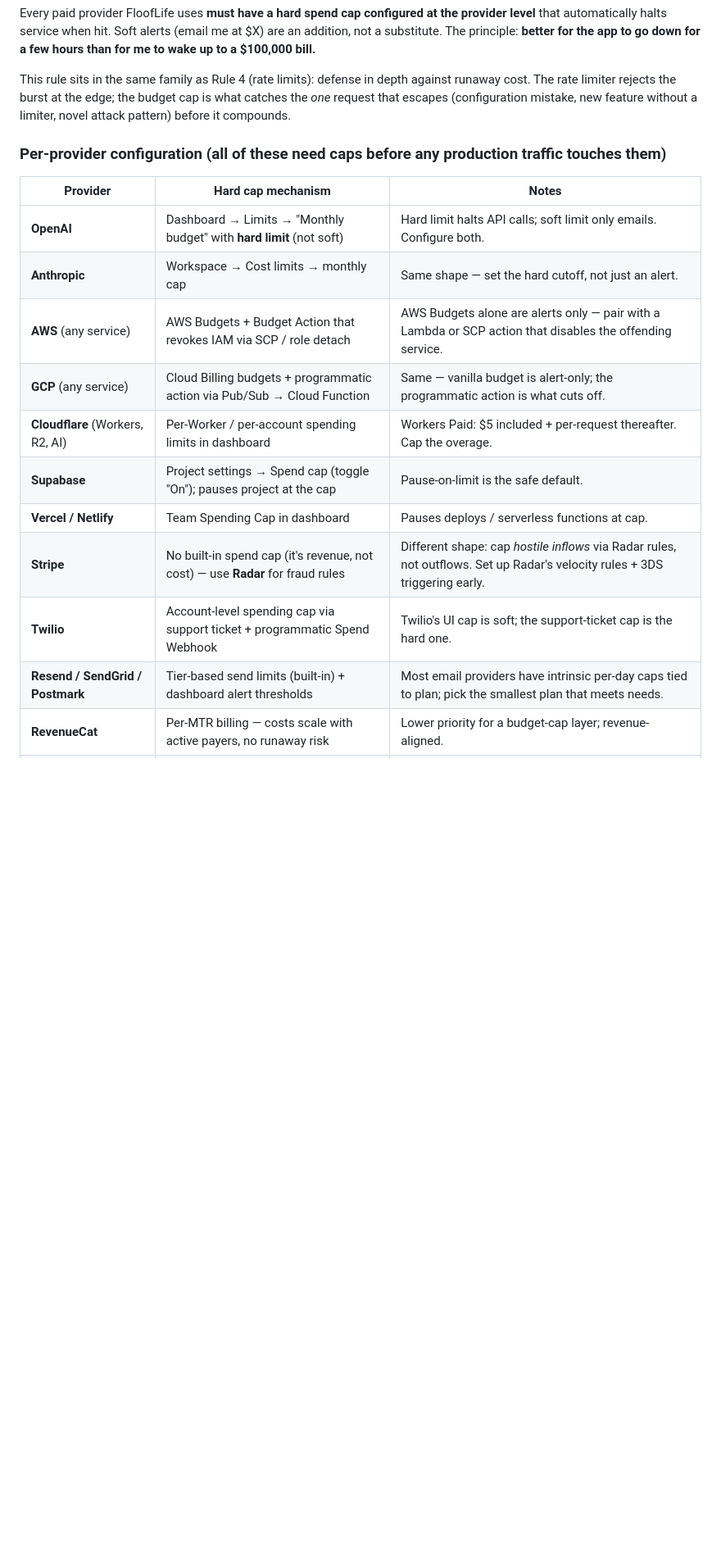
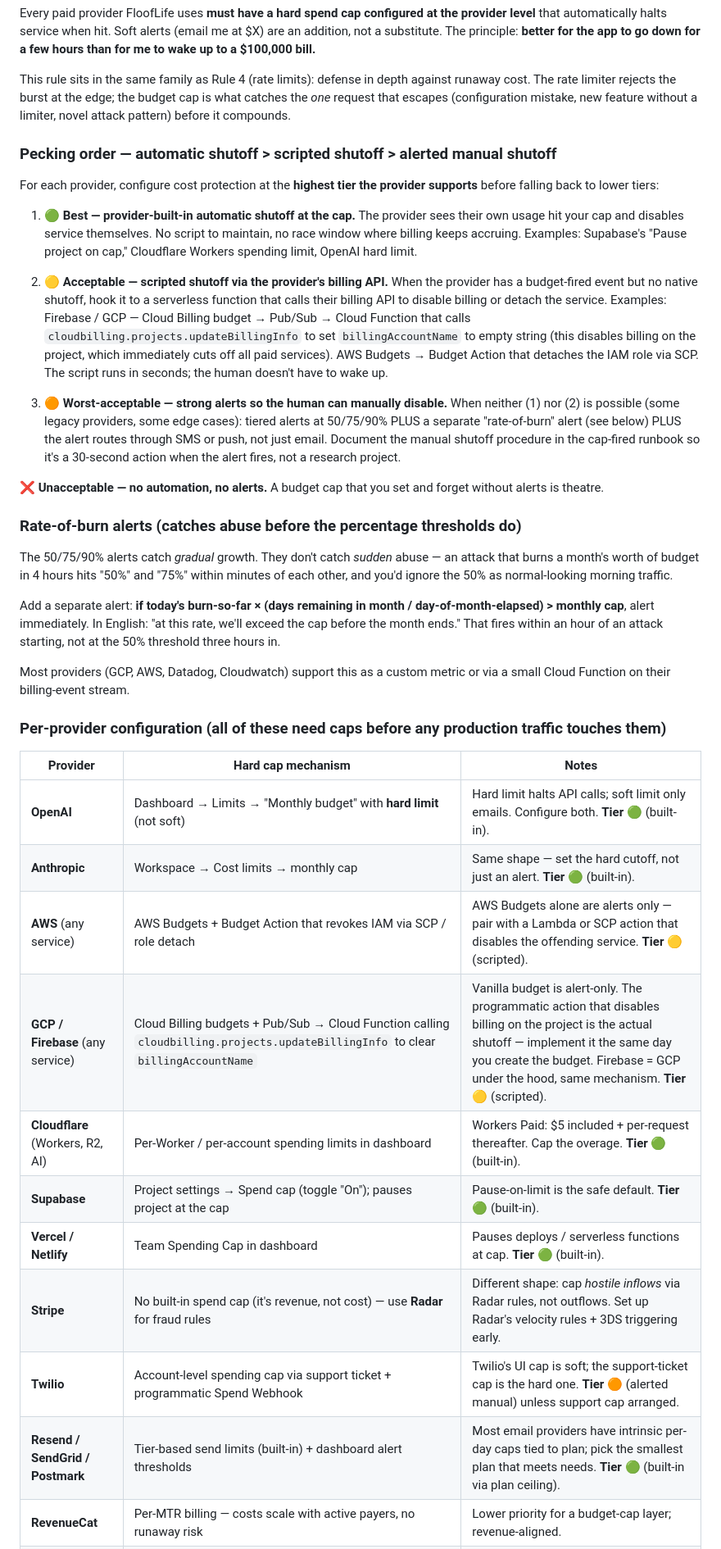
Before and after one commit to bassklaft/stick-around, a Markdown page: docs/security-non-negotiables.md, the part around one of its changes. Shown at 82% size. Rendered like a GitHub page; blank space fills up the shorter version.

Commit message:
docs(security): pecking order for budget-cap shutoff + GCP billing API + tiered alert routing
Three additions to Rule 7 per follow-up:

1. Pecking order — automatic shutoff (Tier 🟢) > scripted
   shutoff (🟡) > alerted manual shutoff (🟠) > unacceptable.
   Each provider in the matrix tagged with the tier it
   actually achieves, so it's clear which providers need
   the cloud-billing-API integration vs which run themselves.

2. GCP / Firebase row spelled out — the actual mechanism is
   Cloud Billing budget → Pub/Sub → Cloud Function calling
   cloudbilling.projects.updateBillingInfo to clear
   billingAccountName. That disables billing on the project
   which immediately cuts off all paid services. Implement
   it the same day the budget is created — vanilla budgets
   are alert-only.

3. Tiered alert ROUTING that catches the human when asleep:
   50% = email; 75% = email + push; 90% = email + push +
   SMS; rate-of-burn alert = push + SMS regardless of pct.
   Plus a new "rate-of-burn" alert spec for catching sudden
   abuse before percentage thresholds catch it (today's burn
   × days-remaining > monthly cap → fire NOW, not at 50%).

```diff
--- a/docs/security-non-negotiables.md
+++ b/docs/security-non-negotiables.md
@@ -343,18 +343,38 @@ Every paid provider FloofLife uses **must have a hard spend cap configured at th
 
 This rule sits in the same family as Rule 4 (rate limits): defense in depth against runaway cost. The rate limiter rejects the burst at the edge; the budget cap is what catches the *one* request that escapes (configuration mistake, new feature without a limiter, novel attack pattern) before it compounds.
 
+### Pecking order — automatic shutoff > scripted shutoff > alerted manual shutoff
+
+For each provider, configure cost protection at the **highest tier the provider supports** before falling back to lower tiers:
+
+1. **🟢 Best — provider-built-in automatic shutoff at the cap.** The provider sees their own usage hit your cap and disables service themselves. No script to maintain, no race window where billing keeps accruing. Examples: Supabase's "Pause project on cap," Cloudflare Workers spending limit, OpenAI hard limit.
+
+2. **🟡 Acceptable — scripted shutoff via the provider's billing API.** When the provider has a budget-fired event but no native shutoff, hook it to a serverless function that calls their billing API to disable billing or detach the service. Examples: Firebase / GCP — Cloud Billing budget → Pub/Sub → Cloud Function that calls `cloudbilling.projects.updateBillingInfo` to set `billingAccountName` to empty string (this disables billing on the project, which immediately cuts off all paid services). AWS Budgets → Budget Action that detaches the IAM role via SCP. The script runs in seconds; the human doesn't have to wake up.
+
+3. **🟠 Worst-acceptable — strong alerts so the human can manually disable.** When neither (1) nor (2) is possible (some legacy providers, some edge cases): tiered alerts at 50/75/90% PLUS a separate "rate-of-burn" alert (see below) PLUS the alert routes through SMS or push, not just email. Document the manual shutoff procedure in the cap-fired runbook so it's a 30-second action when the alert fires, not a research project.
+
+**❌ Unacceptable — no automation, no alerts.** A budget cap that you set and forget without alerts is theatre.
+
+### Rate-of-burn alerts (catches abuse before the percentage thresholds do)
+
+The 50/75/90% alerts catch *gradual* growth. They don't catch *sudden* abuse — an attack that burns a month's worth of budget in 4 hours hits "50%" and "75%" within minutes of each other, and you'd ignore the 50% as normal-looking morning traffic.
+
+Add a separate alert: **if today's burn-so-far × (days remaining in month / day-of-month-elapsed) > monthly cap**, alert immediately. In English: "at this rate, we'll exceed the cap before the month ends." That fires within an hour of an attack starting, not at the 50% threshold three hours in.
+
+Most providers (GCP, AWS, Datadog, Cloudwatch) support this as a custom metric or via a small Cloud Function on their billing-event stream.
+
 ### Per-provider configuration (all of these need caps before any production traffic touches them)
 
 | Provider                              | Hard cap mechanism                                                              | Notes |
 |---|---|---|
-| **OpenAI**                            | Dashboard → Limits → "Monthly budget" with **hard limit** (not soft)            | Hard limit halts API calls; soft limit only emails. Configure both. |
-| **Anthropic**                         | Workspace → Cost limits → monthly cap                                            | Same shape — set the hard cutoff, not just an alert. |
-| **AWS** (any service)                 | AWS Budgets + Budget Action that revokes IAM via SCP / role detach              | AWS Budgets alone are alerts only — pair with a Lambda or SCP action that disables the offending service. |
-| **GCP** (any service)                 | Cloud Billing budgets + programmatic action via Pub/Sub → Cloud Function       | Same — vanilla budget is alert-only; the programmatic action is what cuts off. |
-| **Cloudflare** (Workers, R2, AI)      | Per-Worker / per-account spending limits in dashboard                            | Workers Paid: $5 included + per-request thereafter. Cap the overage. |
-| **Supabase**                          | Project settings → Spend cap (toggle "On"); pauses project at the cap            | Pause-on-limit is the safe default. |
-| **Vercel / Netlify**                  | Team Spending Cap in dashboard                                                   | Pauses deploys / serverless functions at cap. |
+| **OpenAI**                            | Dashboard → Limits → "Monthly budget" with **hard limit** (not soft)            | Hard limit halts API calls; soft limit only emails. Configure both. **Tier 🟢** (built-in). |
+| **Anthropic**                         | Workspace → Cost limits → monthly cap                                            | Same shape — set the hard cutoff, not just an alert. **Tier 🟢** (built-in). |
+| **AWS** (any service)                 | AWS Budgets + Budget Action that revokes IAM via SCP / role detach              | AWS Budgets alone are alerts only — pair with a Lambda or SCP action that disables the offending service. **Tier 🟡** (scripted). |
+| **GCP / Firebase** (any service)      | Cloud Billing budgets + Pub/Sub → Cloud Function calling `cloudbilling.projects.updateBillingInfo` to clear `billingAccountName` | Vanilla budget is alert-only. The programmatic action that disables billing on the project is the actual shutoff — implement it the same day you create the budget. Firebase = GCP under the hood, same mechanism. **Tier 🟡** (scripted). |
+| **Cloudflare** (Workers, R2, AI)      | Per-Worker / per-account spending limits in dashboard                            | Workers Paid: $5 included + per-request thereafter. Cap the overage. **Tier 🟢** (built-in). |
+| **Supabase**                          | Project settings → Spend cap (toggle "On"); pauses project at the cap            | Pause-on-limit is the safe default. **Tier 🟢** (built-in). |
+| **Vercel / Netlify**                  | Team Spending Cap in dashboard                                                   | Pauses deploys / serverless functions at cap. **Tier 🟢** (built-in). |
 | **Stripe**                            | No built-in spend cap (it's revenue, not cost) — use **Radar** for fraud rules   | Different shape: cap *hostile inflows* via Radar rules, not outflows. Set up Radar's velocity rules + 3DS triggering early. |
-| **Twilio**                            | Account-level spending cap via support ticket + programmatic Spend Webhook       | Twilio's UI cap is soft; the support-ticket cap is the hard one. |
-| **Resend / SendGrid / Postmark**      | Tier-based send limits (built-in) + dashboard alert thresholds                  | Most email providers have intrinsic per-day caps tied to plan; pick the smallest plan that meets needs. |
+| **Twilio**                            | Account-level spending cap via support ticket + programmatic Spend Webhook       | Twilio's UI cap is soft; the support-ticket cap is the hard one. **Tier 🟠** (alerted manual) unless support cap arranged. |
+| **Resend / SendGrid / Postmark**      | Tier-based send limits (built-in) + dashboard alert thresholds                  | Most email providers have intrinsic per-day caps tied to plan; pick the smallest plan that meets needs. **Tier 🟢** (built-in via plan ceiling). |
 | **RevenueCat**                        | Per-MTR billing — costs scale with active payers, no runaway risk                | Lower priority for a budget-cap layer; revenue-aligned. |
```
Also changed, not shown: other parts of docs/security-non-negotiables.md (+8 -2 lines).
